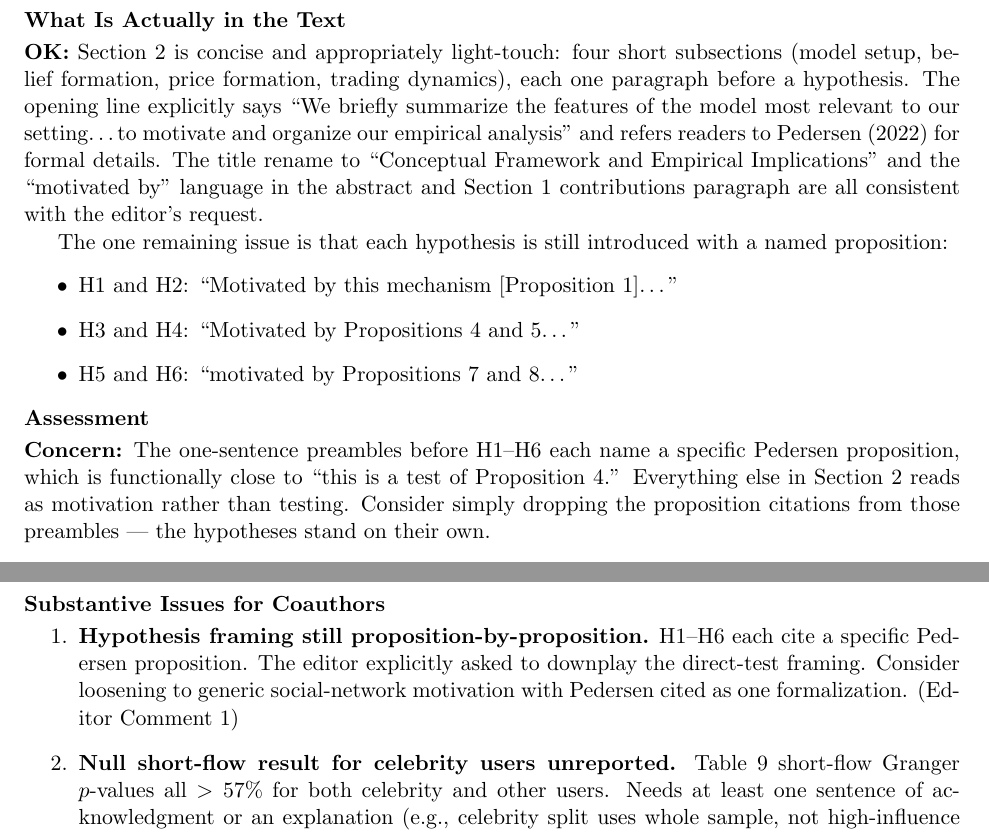
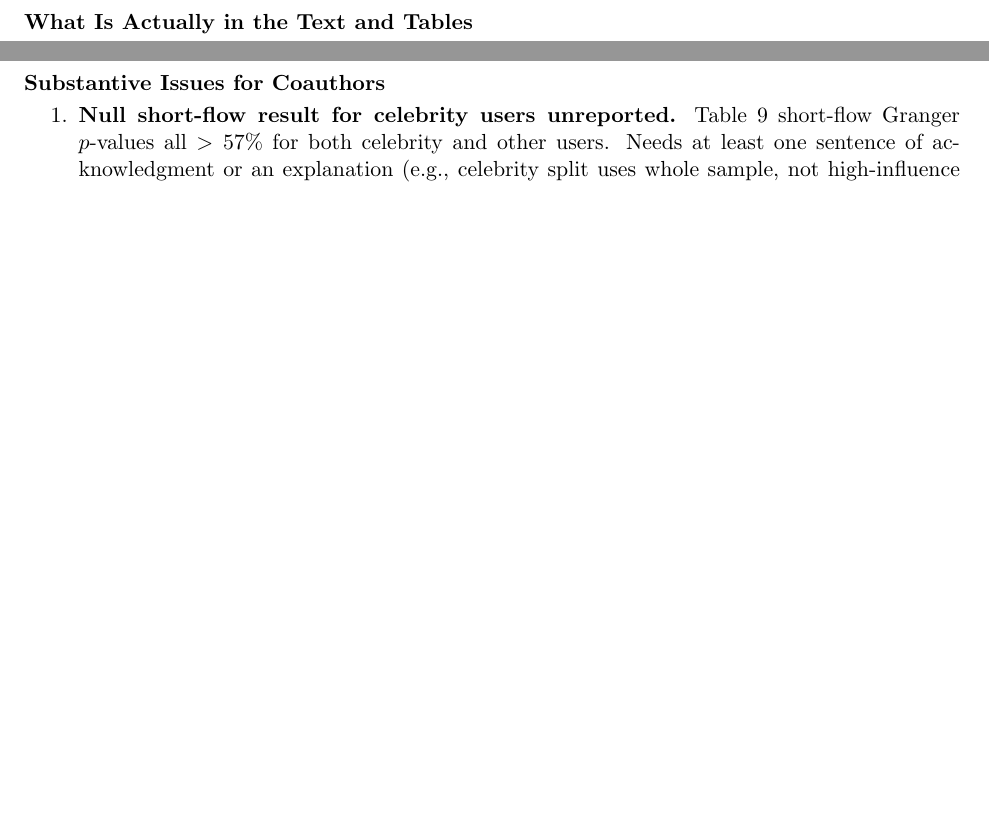
Before and after one commit to valxyzh/Reddit_Revision, a LaTeX document (20260826/full_review.tex): two parts of pages 1 and 11 of 11 before the commit and two parts of pages 8 and 11 of 11 after it, joined at a grey line, cut so that both start at the same text, the shorter picture padded with empty space. Compiled offline with pdfLaTeX.

Commit message:
Remove E1 detailed assessment and hypothesis framing concern
Co-Authored-By: Claude Sonnet 4.6 <noreply@anthropic.com>

```diff
--- a/20260826/full_review.tex
+++ b/20260826/full_review.tex
@@ -49,33 +49,6 @@ and use ``motivated by,'' ``inspired by,'' and ``drawing on'' instead.
 that should be mentioned in the response letter as further evidence of
 addressing this comment.}
 
-\subsection*{What Is Actually in the Text}
-
-\ok{Section~2 is concise and appropriately light-touch: four short
-subsections (model setup, belief formation, price formation, trading
-dynamics), each one paragraph before a hypothesis. The opening line
-explicitly says ``We briefly summarize the features of the model most
-relevant to our setting\ldots to motivate and organize our empirical
-analysis'' and refers readers to Pedersen (2022) for formal details.
-The title rename to ``Conceptual Framework and Empirical Implications''
-and the ``motivated by'' language in the abstract and Section~1
-contributions paragraph are all consistent with the editor's request.}
-
-The one remaining issue is that each hypothesis is still introduced with
-a named proposition:
-\begin{itemize}
-  \item H1 and H2: ``Motivated by this mechanism [Proposition~1]\ldots''
-  \item H3 and H4: ``Motivated by Propositions~4 and~5\ldots''
-  \item H5 and H6: ``motivated by Propositions~7 and~8\ldots''
-\end{itemize}
-
-\subsection*{Assessment}
-
-\concern{The one-sentence preambles before H1--H6 each name a specific
-Pedersen proposition, which is functionally close to ``this is a test of
-Proposition~4.'' Everything else in Section~2 reads as motivation rather
-than testing. Consider simply dropping the proposition citations from
-those preambles --- the hypotheses stand on their own.}
 
 %----------------------------------------------------------------------
 \section{Editor Comment 2: Differentiate Types of Social Media Interactions}
@@ -648,12 +621,6 @@ to demonstrate the short-selling channel. Option (a) is the lighter lift.}
 
 \begin{enumerate}
 
-  \item \textbf{Hypothesis framing still proposition-by-proposition.}
-    H1--H6 each cite a specific Pedersen proposition. The editor explicitly
-    asked to downplay the direct-test framing. Consider loosening to generic
-    social-network motivation with Pedersen cited as one formalization.
-    (Editor Comment~1)
-
   \item \textbf{Null short-flow result for celebrity users unreported.}
     Table~9 short-flow Granger $p$-values all $>57\%$ for both celebrity
     and other users. Needs at least one sentence of acknowledgment or an
```
